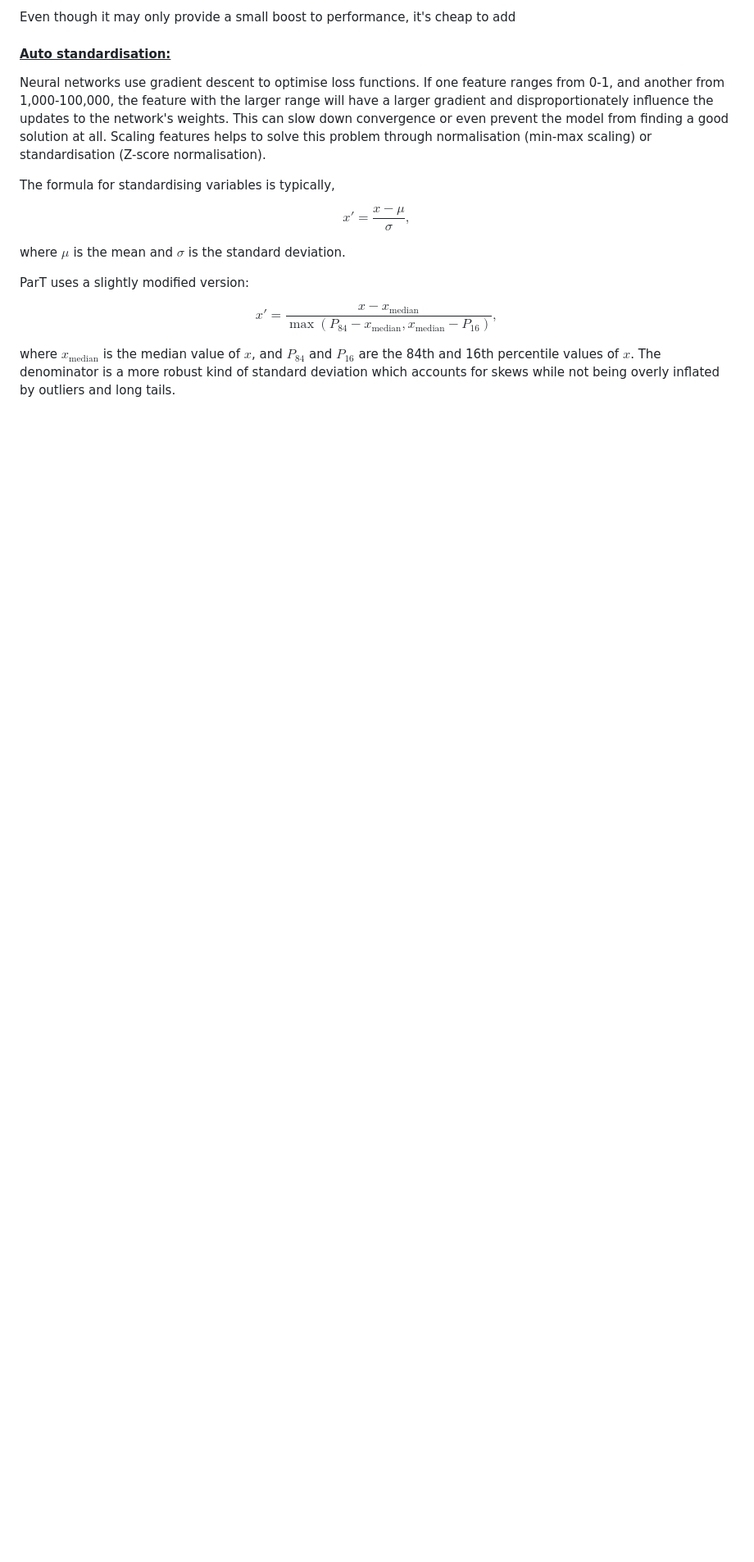
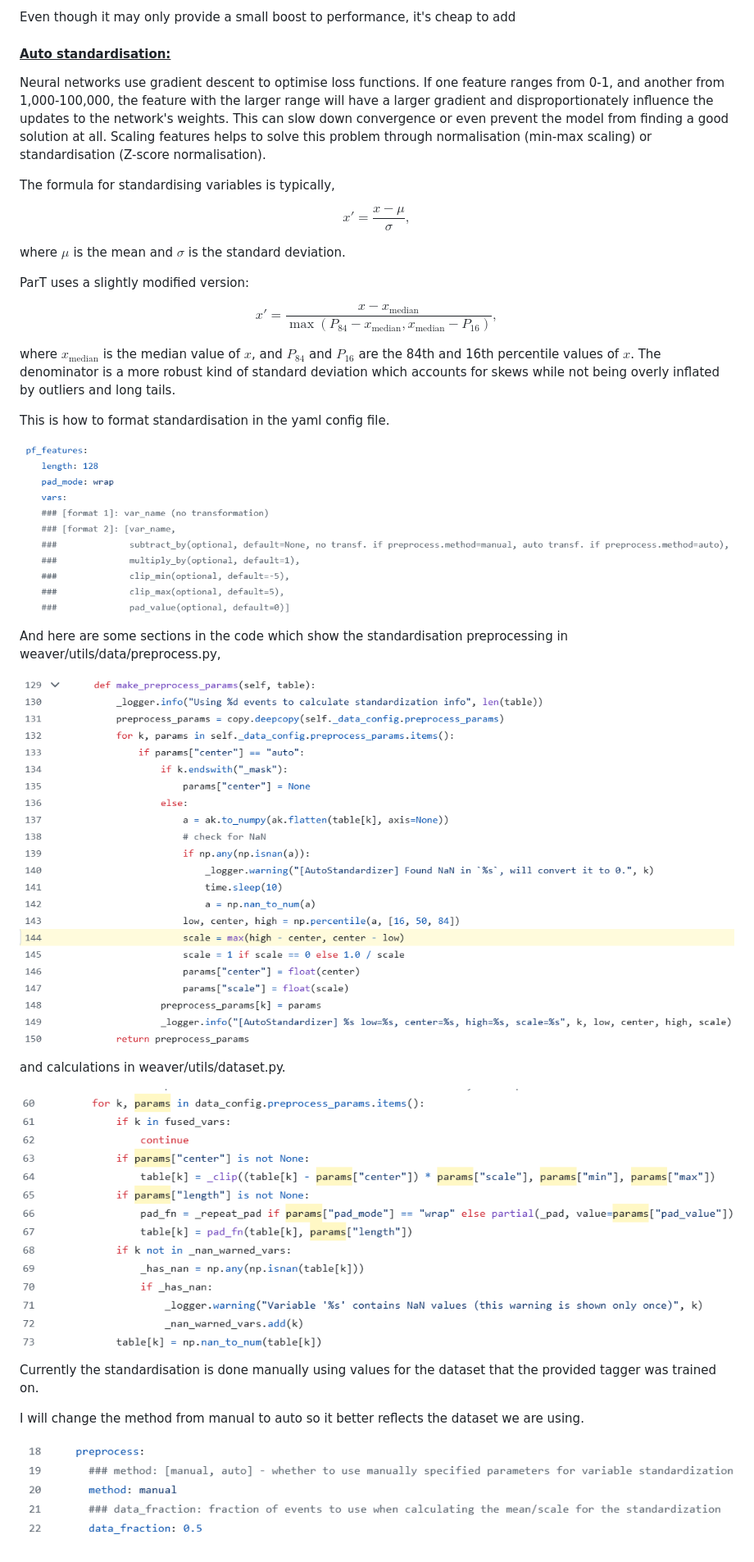
Before and after one commit to joshyspittle/MPhys-Project-Notes, a Markdown page: 4. Machine Learning/4.5 Training my own model.md, the part around the change. Shown at 82% size. Drawn GitHub-style; pictures changed too: 4. Machine Learning/Images/prepocess_auto_config.png (added), 4. Machine Learning/Images/standardisation_calculation.png (added), 4. Machine Learning/Images/standardisation_formatting.png (added); blank space fills up the shorter version.

Commit message:
vault backup: 2026-11-03 16:36:18

```diff
--- a/4. Machine Learning/4.5 Training my own model.md
+++ b/4. Machine Learning/4.5 Training my own model.md
@@ -80,3 +80,21 @@ ParT uses a slightly modified version:
 $$x' = \frac{x - x_{\text{median}}}{\max(P_{84}-x_{\text{median}}, x_{\text{median}}-P_{16})},$$
 
 where $x_{\text{median}}$ is the median value of $x$, and $P_{84}$ and $P_{16}$ are the 84th and 16th percentile values of $x$. The denominator is a more robust kind of standard deviation which accounts for skews while not being overly inflated by outliers and long tails.
+
+This is how to format standardisation in the yaml config file.
+
+![](Images/standardisation_formatting.png)
+
+And here are some sections in the code which show the standardisation preprocessing in weaver/utils/data/preprocess.py,
+
+![](Images/standardisation_preprocessing.png)
+
+and calculations in weaver/utils/dataset.py.
+
+![](Images/standardisation_calculation.png)
+
+Currently the standardisation is done manually using values for the dataset that the provided tagger was trained on.
+
+I will change the method from manual to auto so it better reflects the dataset we are using.
+
+![](Images/prepocess_auto_config.png)
```
Also changed, not shown: 2. Software/2.1 Terminal commands.md (+1 -1 lines), 1 other file.
